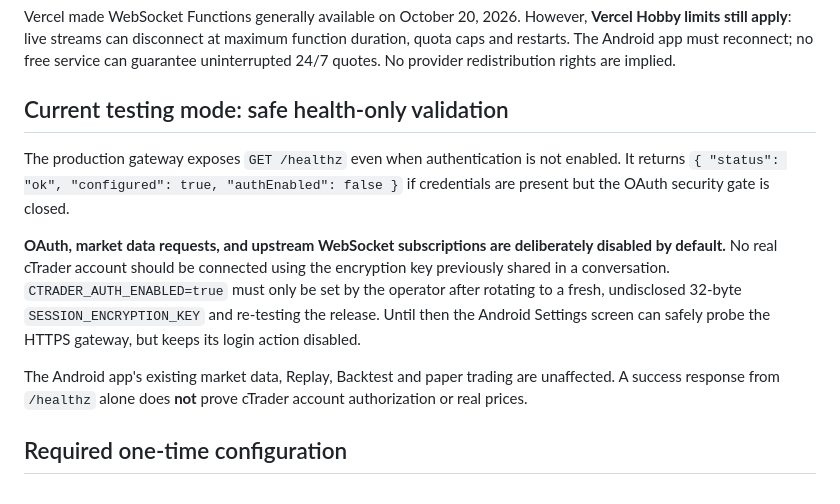
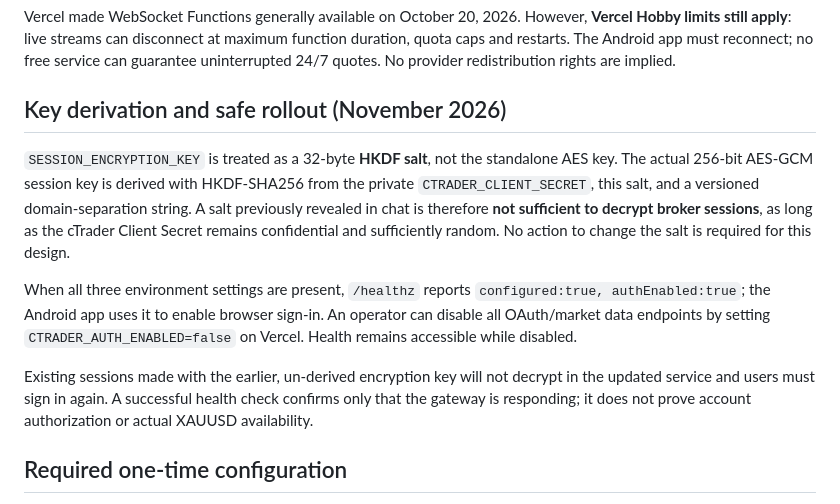
Before and after one commit to 775878805Osamaha/TradeLab, a Markdown page: vercel-gateway/README.md, the part around the change. Drawn GitHub-style.

Commit message:
Document secure HKDF session keys and cTrader login with no user key replacement; retain safety kill switch

```diff
--- a/vercel-gateway/README.md
+++ b/vercel-gateway/README.md
@@ -8,14 +8,13 @@ Unlike the earlier `backend/` design, this gateway does **not** require Railway,
 
 Vercel made WebSocket Functions generally available on October 20, 2026. However, **Vercel Hobby limits still apply**: live streams can disconnect at maximum function duration, quota caps and restarts. The Android app must reconnect; no free service can guarantee uninterrupted 24/7 quotes. No provider redistribution rights are implied.
 
-## Current testing mode: safe health-only validation
+## Key derivation and safe rollout (November 2026)
 
-The production gateway exposes `GET /healthz` even when authentication is not enabled. It returns
-`{ "status": "ok", "configured": true, "authEnabled": false }` if credentials are present but the OAuth security gate is closed.
+`SESSION_ENCRYPTION_KEY` is treated as a 32-byte **HKDF salt**, not the standalone AES key. The actual 256-bit AES-GCM session key is derived with HKDF-SHA256 from the private `CTRADER_CLIENT_SECRET`, this salt, and a versioned domain-separation string. A salt previously revealed in chat is therefore **not sufficient to decrypt broker sessions**, as long as the cTrader Client Secret remains confidential and sufficiently random. No action to change the salt is required for this design.
 
-**OAuth, market data requests, and upstream WebSocket subscriptions are deliberately disabled by default.** No real cTrader account should be connected using the encryption key previously shared in a conversation. `CTRADER_AUTH_ENABLED=true` must only be set by the operator after rotating to a fresh, undisclosed 32-byte `SESSION_ENCRYPTION_KEY` and re-testing the release. Until then the Android Settings screen can safely probe the HTTPS gateway, but keeps its login action disabled.
+When all three environment settings are present, `/healthz` reports `configured:true, authEnabled:true`; the Android app uses it to enable browser sign-in. An operator can disable all OAuth/market data endpoints by setting `CTRADER_AUTH_ENABLED=false` on Vercel. Health remains accessible while disabled.
 
-The Android app's existing market data, Replay, Backtest and paper trading are unaffected. A success response from `/healthz` alone does **not** prove cTrader account authorization or real prices.
+Existing sessions made with the earlier, un-derived encryption key will not decrypt in the updated service and users must sign in again. A successful health check confirms only that the gateway is responding; it does not prove account authorization or actual XAUUSD availability.
 
 ## Required one-time configuration
 
```
